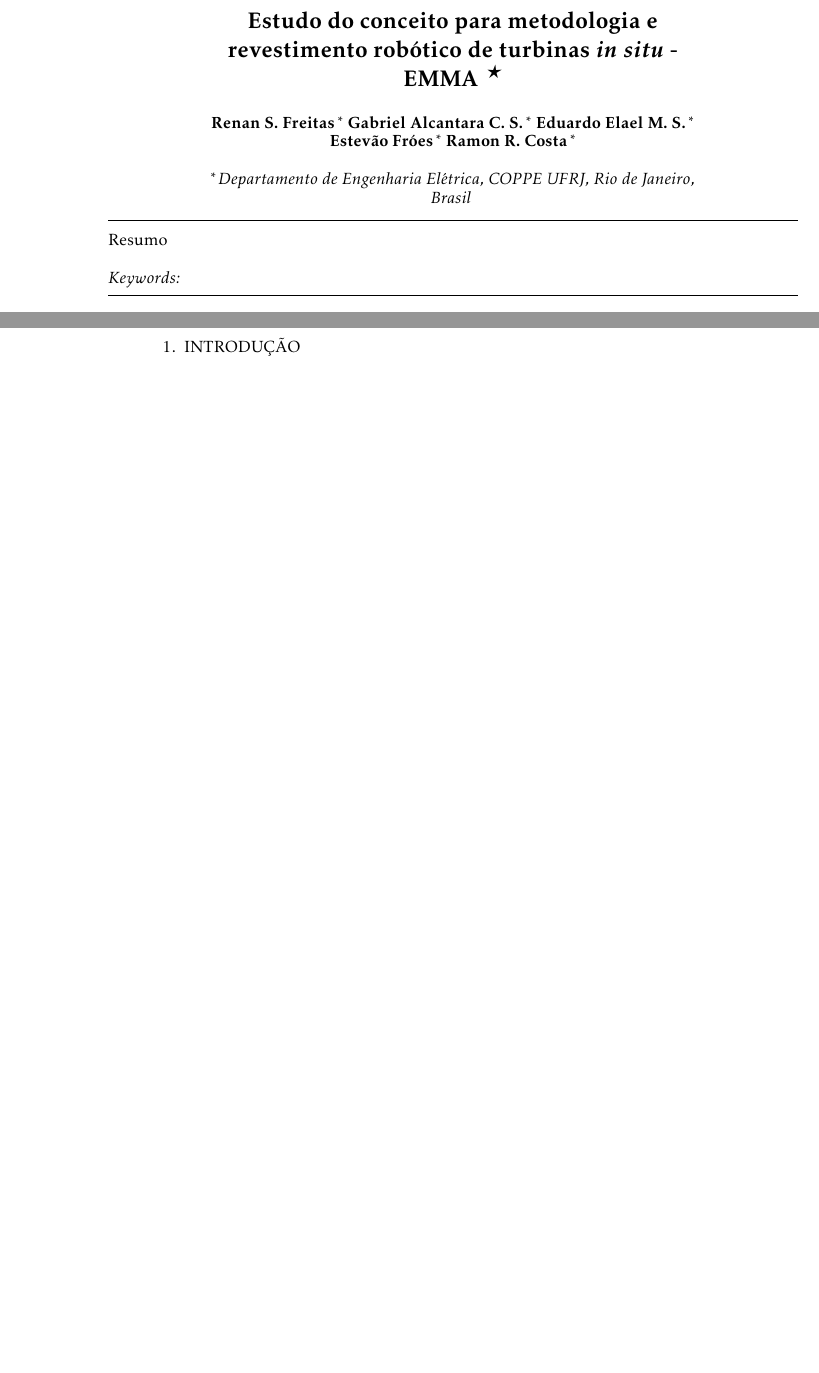
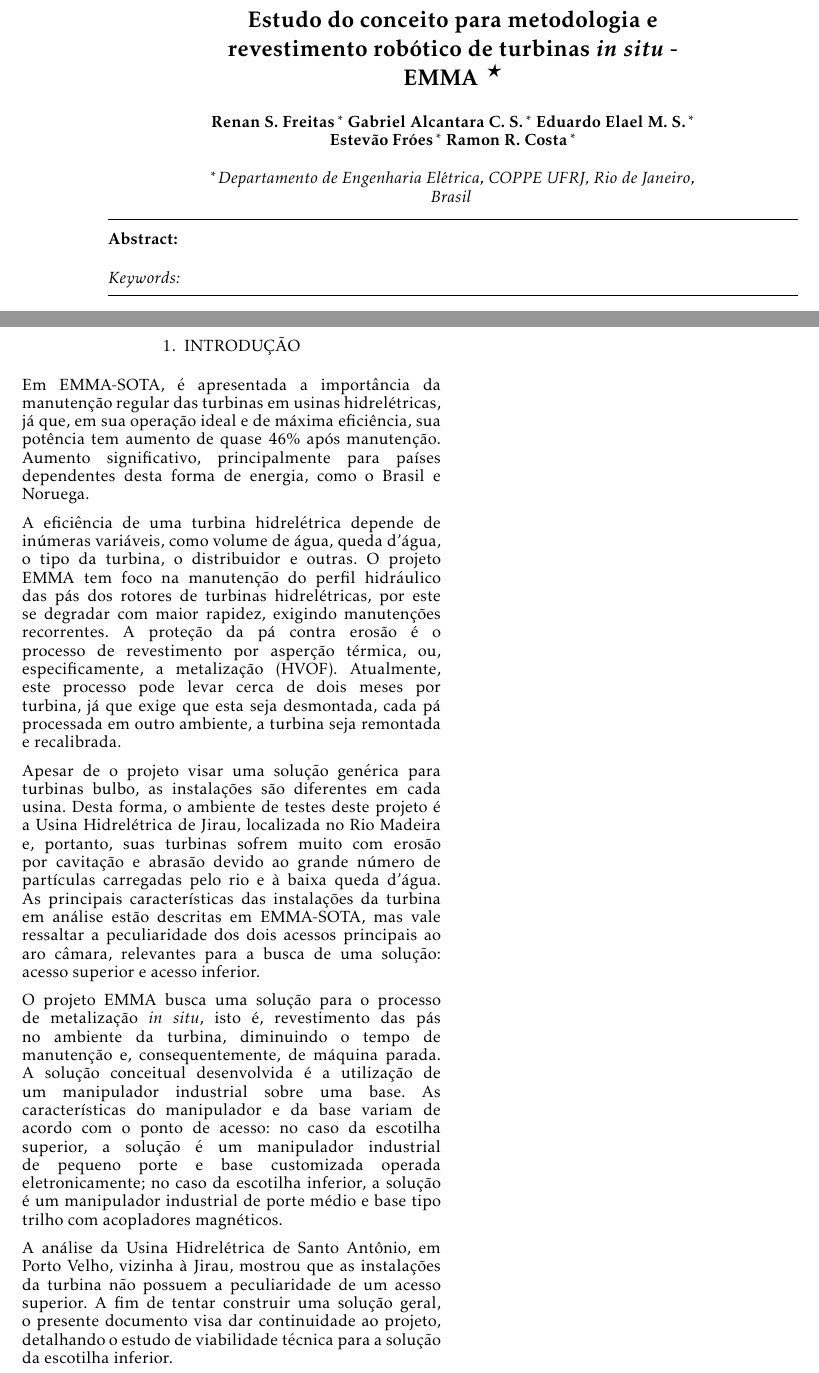
Before and after one commit to OpenLEAD/EMMA-DETAIL, a LaTeX document (EMMA-DETAIL/main.tex, which reads EMMA-DETAIL/Introduction.tex): two parts of pages 1 and 2 of 18 before the commit and two parts of pages 1 and 2 of 16 after it, joined at a grey line, cut so that both start at the same text, the shorter picture padded with empty space. Compiled offline with pdfLaTeX; a missing bibliography style is replaced by a similar one.

Commit message:
intro ok

```diff
--- a/EMMA-DETAIL/Introduction.tex
+++ b/EMMA-DETAIL/Introduction.tex
@@ -1,3 +1,43 @@
 \section{Introdução}\label{sec::introducao}
 %TODO Renan: Introdução
 %TODO Situar o Leitor do que foi concluido no SOTA.
+
+Em EMMA-SOTA, é apresentada a importância da manutenção regular das turbinas em
+usinas hidrelétricas, já que, em sua operação ideal e de máxima eficiência, sua
+potência tem aumento de quase 46\% após manutenção. Aumento significativo,
+principalmente para países dependentes desta forma de energia, como o Brasil e
+Noruega.
+
+A eficiência de uma turbina hidrelétrica depende de inúmeras variáveis, como
+volume de água, queda d'água, o tipo da turbina, o distribuidor e outras. O
+projeto EMMA tem foco na manutenção do perfil hidráulico das pás dos rotores de
+turbinas hidrelétricas, por este se degradar com maior rapidez, exigindo
+manutenções recorrentes. A proteção da pá contra erosão é o processo de
+revestimento por asperção térmica, ou, especificamente, a metalização (HVOF).
+Atualmente, este processo pode levar cerca de dois meses por turbina, já que
+exige que esta seja desmontada, cada pá processada em outro ambiente, a turbina
+seja remontada e recalibrada.
+
+Apesar de o projeto visar uma solução genérica para turbinas bulbo, as
+instalações são diferentes em cada usina. Desta forma, o ambiente de testes
+deste projeto é a Usina Hidrelétrica de Jirau, localizada no Rio Madeira e, portanto,
+suas turbinas sofrem muito com erosão por cavitação e abrasão devido ao grande
+número de partículas carregadas pelo rio e à baixa queda d'água. As principais
+características das instalações da turbina em análise estão descritas em
+EMMA-SOTA, mas vale ressaltar a peculiaridade dos dois acessos principais ao aro
+câmara, relevantes para a busca de uma solução: acesso superior e acesso inferior.
+
+O projeto EMMA busca uma solução para o processo de metalização \textit{in
+situ}, isto é, revestimento das pás no ambiente da turbina, diminuindo o tempo
+de manutenção e, consequentemente, de máquina parada.  A solução conceitual
+desenvolvida é a utilização de um manipulador industrial sobre uma base. As
+características do manipulador e da base variam de acordo com o ponto de acesso: no caso da escotilha superior, a solução é um
+manipulador industrial de pequeno porte e base customizada operada
+eletronicamente; no caso da escotilha inferior, a solução é um manipulador
+industrial de porte médio e base tipo trilho com acopladores magnéticos.
+
+A análise da Usina Hidrelétrica de Santo Antônio, em Porto Velho, vizinha à
+Jirau, mostrou que as instalações da turbina não possuem a peculiaridade de um acesso
+superior. A fim de tentar construir uma solução geral, o presente documento
+visa dar continuidade ao projeto, detalhando o estudo de viabilidade técnica
+para a solução da escotilha inferior.
--- a/EMMA-DETAIL/main.tex
+++ b/EMMA-DETAIL/main.tex
@@ -26,8 +31,6 @@
       {O}{c}{F}{T}{S}}
 \sloppy
 
-
-\captionsetup[subfigure]{labelformat=brace}
 
 
 \begin{document}
```
Also changed, not shown: EMMA-DETAIL/main.bib (+8 -8 lines), EMMA-DETAIL/main.tex (27 more changed lines).
